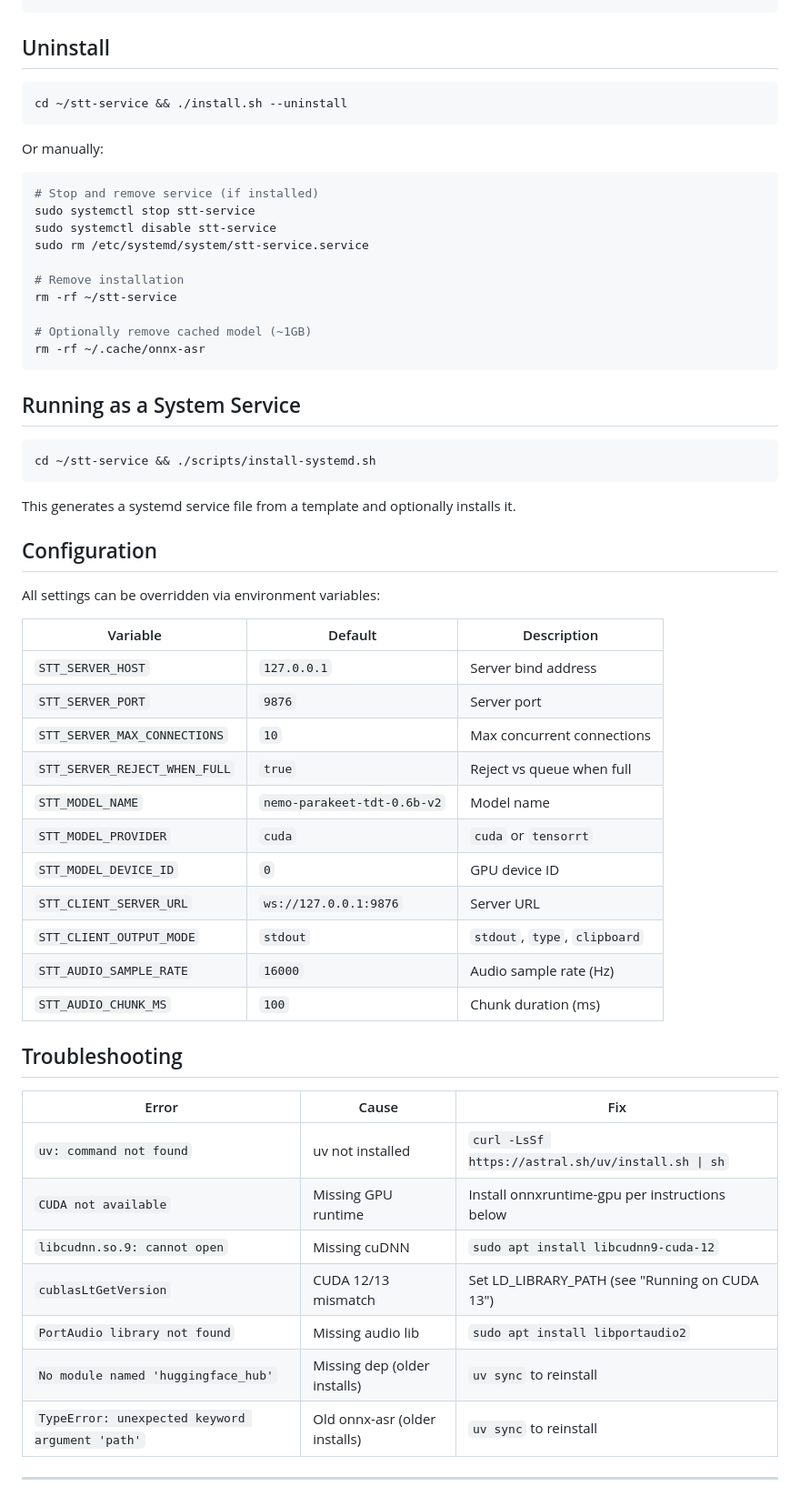
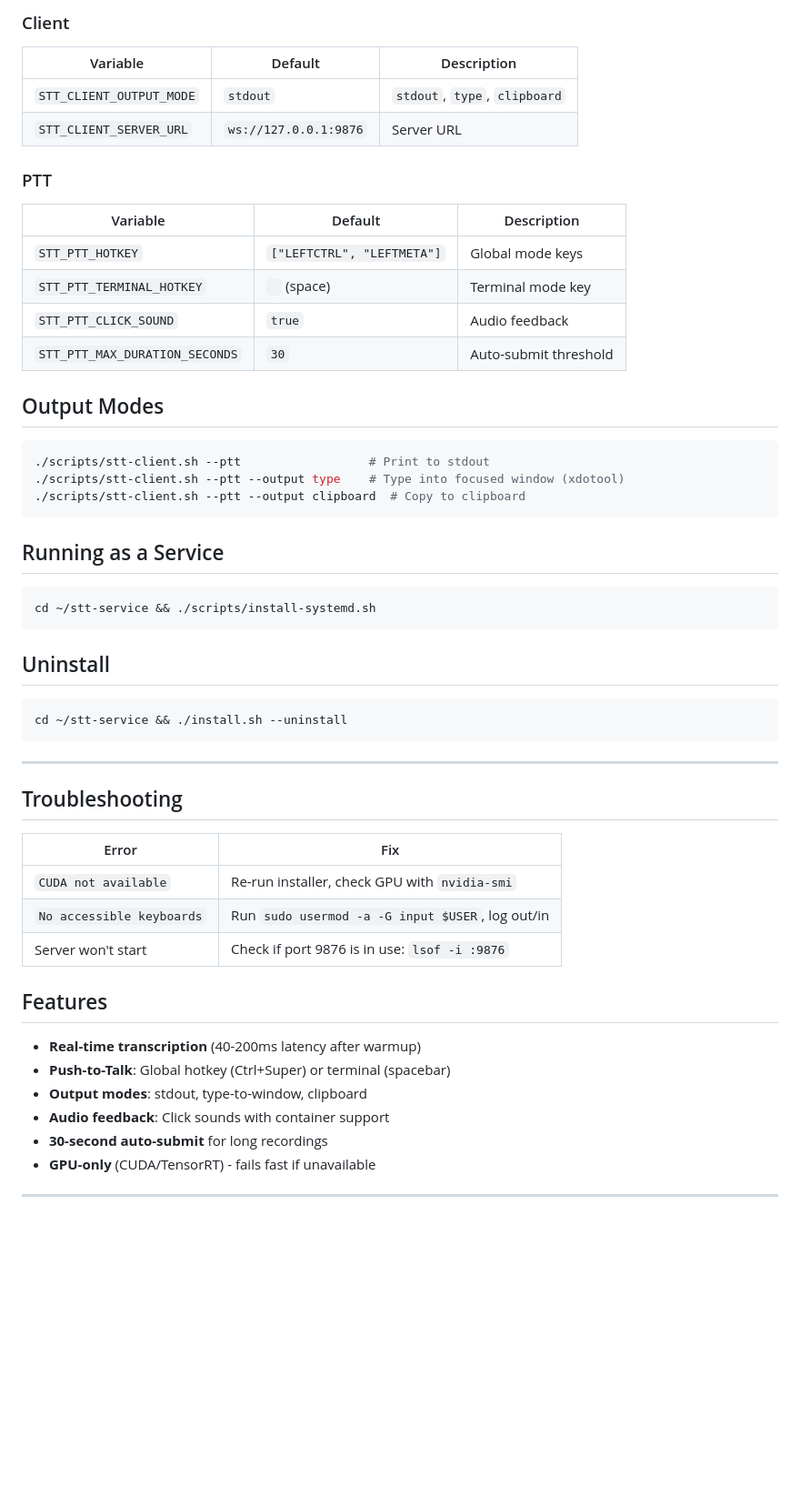
Before and after one commit to AeyeOps/ai-essentials, a Markdown page: packages/stt-service/README.md, the part around one of its changes. Shown at 91% size. GitHub-like rendering; blank space fills up the shorter version.

````diff
--- a/packages/stt-service/README.md
+++ b/packages/stt-service/README.md
@@ -52,3 +76,31 @@ For single recordings without PTT, omit `--ptt`:
+### Client
+
+| Variable | Default | Description |
+|----------|---------|-------------|
+| `STT_CLIENT_OUTPUT_MODE` | `stdout` | `stdout`, `type`, `clipboard` |
+| `STT_CLIENT_SERVER_URL` | `ws://127.0.0.1:9876` | Server URL |
+
+### PTT
+
+| Variable | Default | Description |
+|----------|---------|-------------|
+| `STT_PTT_HOTKEY` | `["LEFTCTRL", "LEFTMETA"]` | Global mode keys |
+| `STT_PTT_TERMINAL_HOTKEY` | ` ` (space) | Terminal mode key |
+| `STT_PTT_CLICK_SOUND` | `true` | Audio feedback |
+| `STT_PTT_MAX_DURATION_SECONDS` | `30` | Auto-submit threshold |
+
+## Output Modes
+
+```bash
+./scripts/stt-client.sh --ptt                  # Print to stdout
+./scripts/stt-client.sh --ptt --output type    # Type into focused window (xdotool)
+./scripts/stt-client.sh --ptt --output clipboard  # Copy to clipboard
+```
+
+## Running as a Service
+
+```bash
+cd ~/stt-service && ./scripts/install-systemd.sh
 ```
 
 ## Uninstall
@@ -57,57 +109,24 @@ For single recordings without PTT, omit `--ptt`:
 cd ~/stt-service && ./install.sh --uninstall
 ```
 
-Or manually:
-```bash
-# Stop and remove service (if installed)
-sudo systemctl stop stt-service
-sudo systemctl disable stt-service
-sudo rm /etc/systemd/system/stt-service.service
-
-# Remove installation
-rm -rf ~/stt-service
-
-# Optionally remove cached model (~1GB)
-rm -rf ~/.cache/onnx-asr
-```
-
-## Running as a System Service
-
-```bash
-cd ~/stt-service && ./scripts/install-systemd.sh
-```
-
-This generates a systemd service file from a template and optionally installs it.
-
-## Configuration
-
-All settings can be overridden via environment variables:
-
-| Variable | Default | Description |
-|----------|---------|-------------|
-| `STT_SERVER_HOST` | `127.0.0.1` | Server bind address |
-| `STT_SERVER_PORT` | `9876` | Server port |
-| `STT_SERVER_MAX_CONNECTIONS` | `10` | Max concurrent connections |
-| `STT_SERVER_REJECT_WHEN_FULL` | `true` | Reject vs queue when full |
-| `STT_MODEL_NAME` | `nemo-parakeet-tdt-0.6b-v2` | Model name |
-| `STT_MODEL_PROVIDER` | `cuda` | `cuda` or `tensorrt` |
-| `STT_MODEL_DEVICE_ID` | `0` | GPU device ID |
-| `STT_CLIENT_SERVER_URL` | `ws://127.0.0.1:9876` | Server URL |
-| `STT_CLIENT_OUTPUT_MODE` | `stdout` | `stdout`, `type`, `clipboard` |
-| `STT_AUDIO_SAMPLE_RATE` | `16000` | Audio sample rate (Hz) |
-| `STT_AUDIO_CHUNK_MS` | `100` | Chunk duration (ms) |
+---
 
 ## Troubleshooting
 
-| Error | Cause | Fix |
-|-------|-------|-----|
-| `uv: command not found` | uv not installed | `curl -LsSf https://astral.sh/uv/install.sh \| sh` |
-| `CUDA not available` | Missing GPU runtime | Install onnxruntime-gpu per instructions below |
-| `libcudnn.so.9: cannot open` | Missing cuDNN | `sudo apt install libcudnn9-cuda-12` |
-| `cublasLtGetVersion` | CUDA 12/13 mismatch | Set LD_LIBRARY_PATH (see "Running on CUDA 13") |
-| `PortAudio library not found` | Missing audio lib | `sudo apt install libportaudio2` |
-| `No module named 'huggingface_hub'` | Missing dep (older installs) | `uv sync` to reinstall |
-| `TypeError: unexpected keyword argument 'path'` | Old onnx-asr (older installs) | `uv sync` to reinstall |
+| Error | Fix |
+|-------|-----|
+| `CUDA not available` | Re-run installer, check GPU with `nvidia-smi` |
+| `No accessible keyboards` | Run `sudo usermod -a -G input $USER`, log out/in |
+| Server won't start | Check if port 9876 is in use: `lsof -i :9876` |
+
+## Features
+
+- **Real-time transcription** (40-200ms latency after warmup)
+- **Push-to-Talk**: Global hotkey (Ctrl+Super) or terminal (spacebar)
+- **Output modes**: stdout, type-to-window, clipboard
+- **Audio feedback**: Click sounds with container support
+- **30-second auto-submit** for long recordings
+- **GPU-only** (CUDA/TensorRT) - fails fast if unavailable
 
 ---
 
````
Also changed, not shown: other parts of packages/stt-service/README.md (+68 -231 lines).
